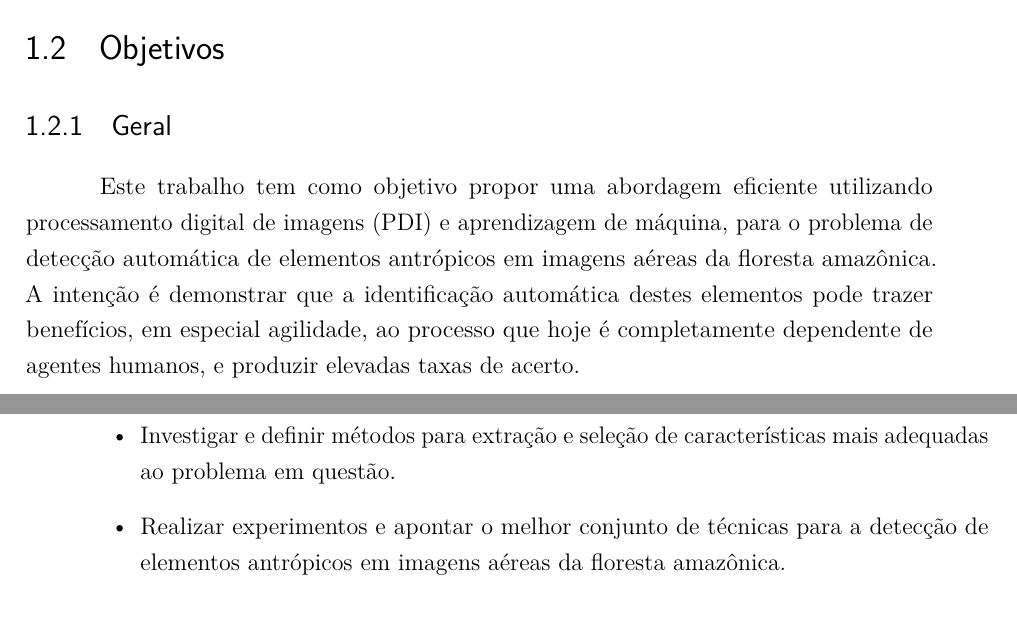
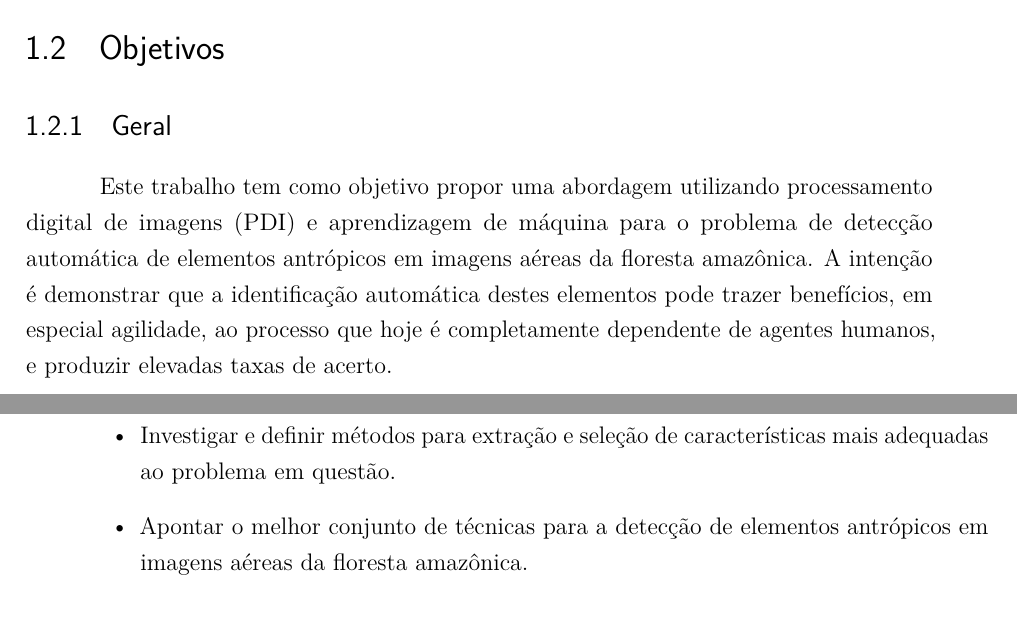
Before and after one commit to luizcavalcanti/dissertacao, a LaTeX thesis (final/dissertacao.tex, which reads final/introducao.tex): two parts of pages 26 and 27 of 101, joined at a grey line, cut so that both start at the same text. Compiled offline with pdfLaTeX.

Commit message:
[introdução] correções finais
Signed-off-by: Luiz Carlos Cavalcanti <cavalcanti.luiz@gmail.com>

```diff
--- a/final/introducao.tex
+++ b/final/introducao.tex
@@ -26,7 +26,7 @@ Até a conclusão desta dissertação, não foi possível encontrar na literatur
 
 \subsection{Geral}
 
-Este trabalho tem como objetivo propor uma abordagem eficiente utilizando processamento digital de imagens (PDI) e aprendizagem de máquina, para o problema de detecção automática de elementos antrópicos em imagens aéreas da floresta amazônica. A intenção é demonstrar que a identificação automática destes elementos pode trazer benefícios, em especial agilidade, ao processo que hoje é completamente dependente de agentes humanos, e produzir elevadas taxas de acerto.
+Este trabalho tem como objetivo propor uma abordagem utilizando processamento digital de imagens (PDI) e aprendizagem de máquina para o problema de detecção automática de elementos antrópicos em imagens aéreas da floresta amazônica. A intenção é demonstrar que a identificação automática destes elementos pode trazer benefícios, em especial agilidade, ao processo que hoje é completamente dependente de agentes humanos, e produzir elevadas taxas de acerto.
 
 \subsection{Específicos}
 
@@ -34,7 +34,7 @@ Este trabalho tem como objetivo propor uma abordagem eficiente utilizando proces
     \item Organizar uma base de dados de imagens devidamente rotuladas que sirva de referência para futuros estudos desta problemática.
     \item Investigar e definir métodos para segmentação de imagens aéreas de floresta amazônica.
     \item Investigar e definir métodos para extração e seleção de características mais adequadas ao problema em questão.
-    \item Realizar experimentos e apontar o melhor conjunto de técnicas para a detecção de elementos antrópicos em imagens aéreas da floresta amazônica.
+    \item Apontar o melhor conjunto de técnicas para a detecção de elementos antrópicos em imagens aéreas da floresta amazônica.
 \end{itemize}
 
 \section{Organização do Documento}
```
